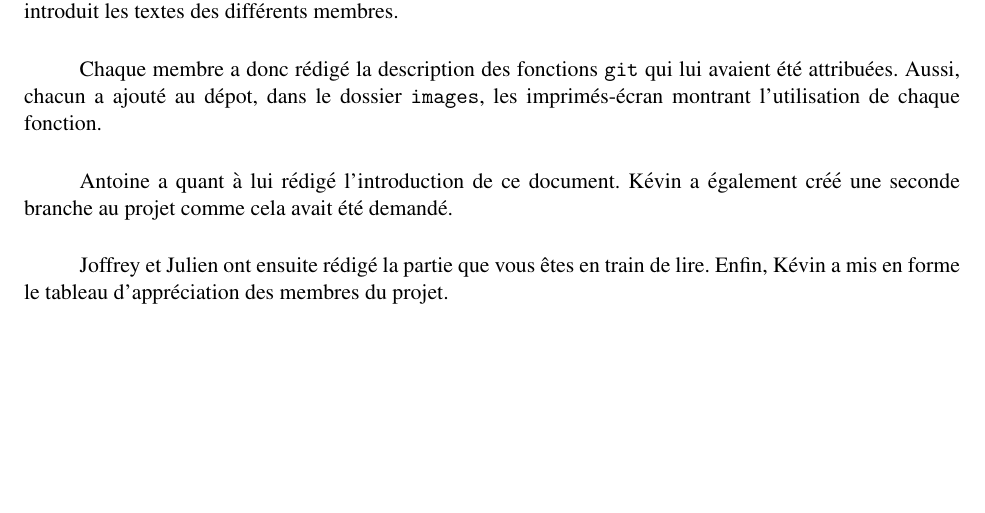
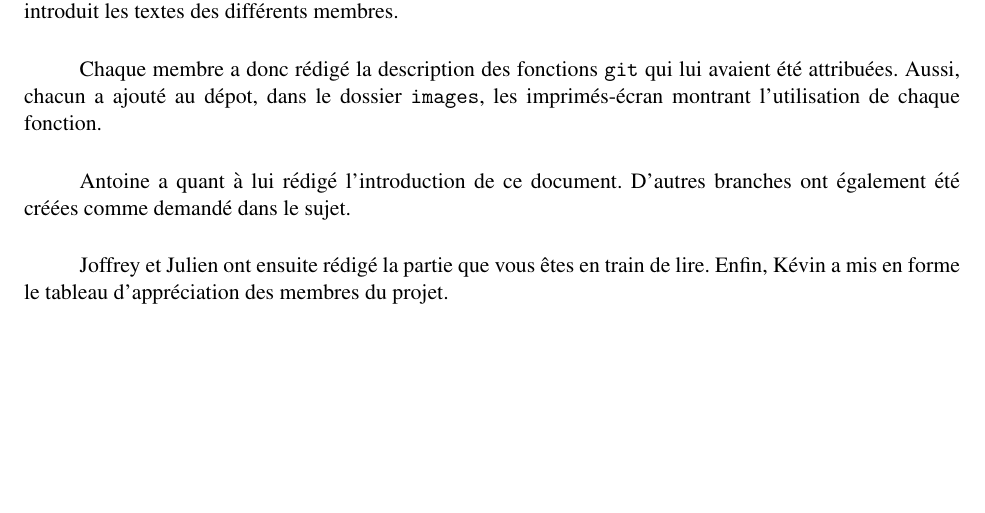
Before and after one commit to Eisendhal/Gestion_projet_info_TP1, a LaTeX document (Document.tex): part of page 11 of 13, cut so that both start at the same text. Compiled offline with pdfLaTeX.

Commit message:
Modification texte multi-branche

```diff
--- a/Document.tex
+++ b/Document.tex
@@ -223,7 +223,7 @@ Les commandes \texttt{merge}, \texttt{fetch}, \texttt{pull}, \texttt{push} prenn
 
 \paragraph{}Chaque membre a donc rédigé la description des fonctions \texttt{git} qui lui avaient été attribuées. Aussi, chacun a ajouté au dépot, dans le dossier \texttt{images}, les imprimés-écran montrant l'utilisation de chaque fonction.
 
-\paragraph{}Antoine a quant à lui rédigé l'introduction de ce document. Kévin a également créé une seconde branche au projet comme cela avait été demandé.
+\paragraph{}Antoine a quant à lui rédigé l'introduction de ce document. D'autres branches ont également été créées comme demandé dans le sujet.
 
 \paragraph{}Joffrey et Julien ont ensuite rédigé la partie que vous êtes en train de lire. Enfin, Kévin a mis en forme le tableau d'appréciation des membres du projet.
 
```
